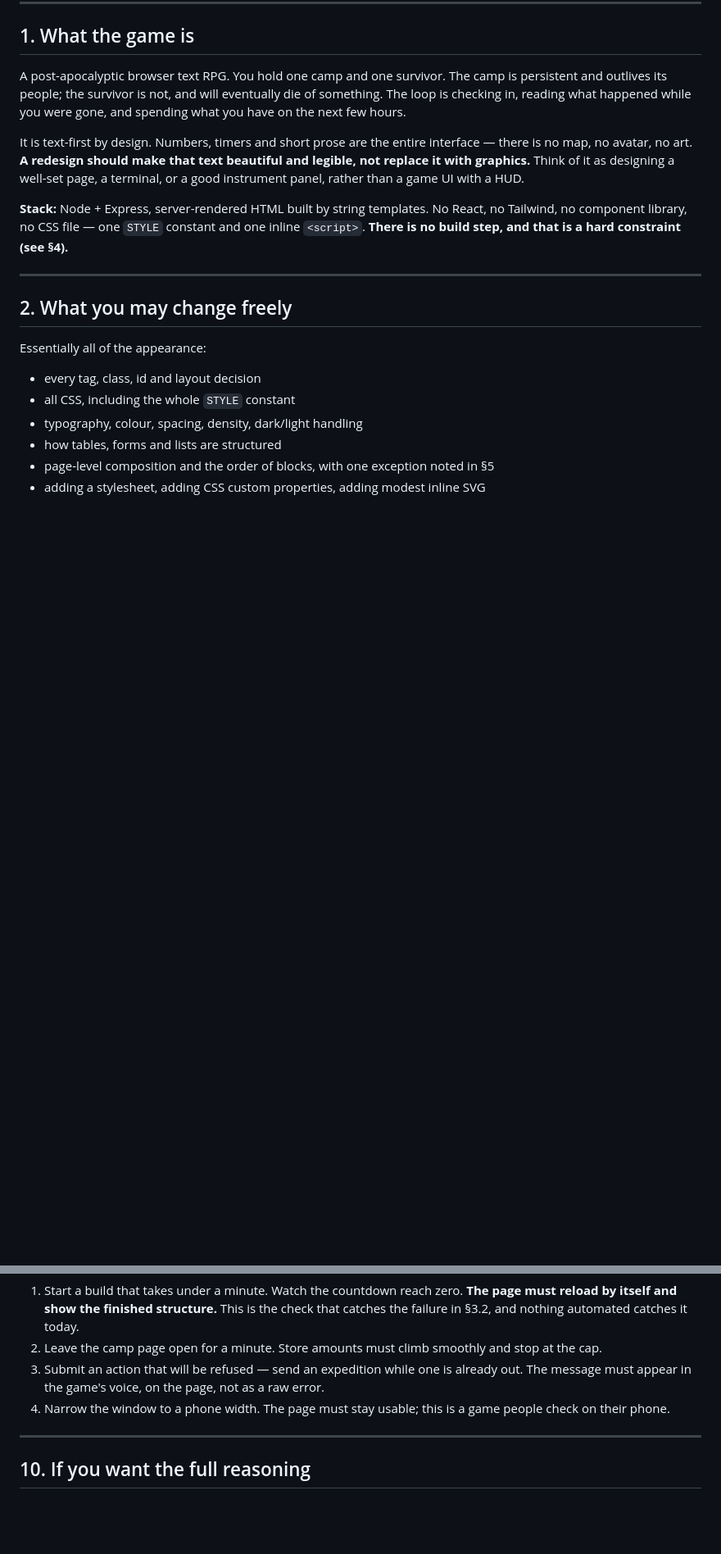
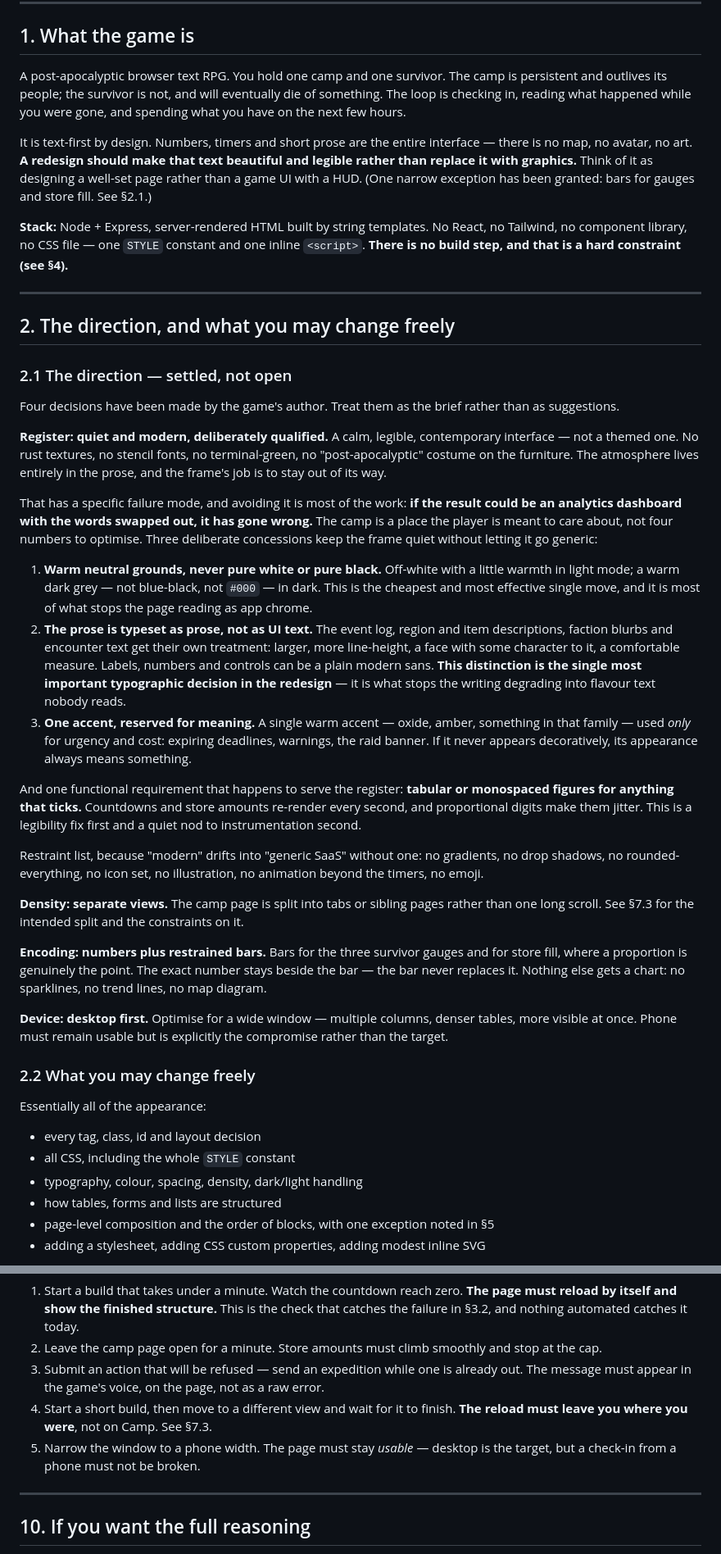
Before and after one commit to Hansert2/wasteland, a Markdown page: docs/DESIGN-BRIEF.md, 2 parts joined by grey strips. Shown at 82% size. Rendered like a GitHub page; blank space fills up the shorter version.

Commit message:
Settle the visual direction, and catch the hazard tabs introduce
Four decisions taken and written into the brief as instructions rather
than options: quiet-and-modern register, separate views, numbers plus
restrained bars, desktop first.

The register is qualified rather than left as a label, because unqualified
"modern and neutral" has an obvious failure mode — if the result could be
an analytics dashboard with the words swapped out, the game about a place
you care about has become four numbers to optimise. Three concessions
keep the frame quiet without letting it go generic: warm neutral grounds
instead of white and black; the prose typeset as prose rather than as UI
text, which is the decision that stops the writing degrading into flavour
nobody reads; and one warm accent reserved for urgency and cost so its
appearance always means something. Plus tabular figures for anything that
ticks, which is a legibility fix first — proportional digits jitter when
they re-render every second.

Separate views brought a hazard the page contract did not cover: when a
countdown expires the page reloads, and a reload that drops the player
back on Camp while they were reading Trade will yank them out of what
they were doing at unpredictable intervals. Written down as a requirement
with a manual check, alongside the constraint that the check-in must land
on everything that changed — "while you were away" behind a click would
break the game rather than restyle it.

Co-Authored-By: Claude Opus 5 <noreply@anthropic.com>

```diff
--- a/docs/DESIGN-BRIEF.md
+++ b/docs/DESIGN-BRIEF.md
@@ -22,8 +22,9 @@ spending what you have on the next few hours.
 
 It is text-first by design. Numbers, timers and short prose are the entire interface —
 there is no map, no avatar, no art. **A redesign should make that text beautiful and
-legible, not replace it with graphics.** Think of it as designing a well-set page, a
-terminal, or a good instrument panel, rather than a game UI with a HUD.
+legible rather than replace it with graphics.** Think of it as designing a well-set
+page rather than a game UI with a HUD. (One narrow exception has been granted: bars for
+gauges and store fill. See §2.1.)
 
 **Stack:** Node + Express, server-rendered HTML built by string templates. No React, no
 Tailwind, no component library, no CSS file — one `STYLE` constant and one inline
@@ -31,7 +32,59 @@ Tailwind, no component library, no CSS file — one `STYLE` constant and one inl
 
 ---
 
-## 2. What you may change freely
+## 2. The direction, and what you may change freely
+
+### 2.1 The direction — settled, not open
+
+Four decisions have been made by the game's author. Treat them as the brief rather than
+as suggestions.
+
+**Register: quiet and modern, deliberately qualified.** A calm, legible, contemporary
+interface — not a themed one. No rust textures, no stencil fonts, no terminal-green, no
+"post-apocalyptic" costume on the furniture. The atmosphere lives entirely in the prose,
+and the frame's job is to stay out of its way.
+
+That has a specific failure mode, and avoiding it is most of the work: **if the result
+could be an analytics dashboard with the words swapped out, it has gone wrong.** The
+camp is a place the player is meant to care about, not four numbers to optimise. Three
+deliberate concessions keep the frame quiet without letting it go generic:
+
+1. **Warm neutral grounds, never pure white or pure black.** Off-white with a little
+   warmth in light mode; a warm dark grey — not blue-black, not `#000` — in dark. This
+   is the cheapest and most effective single move, and it is most of what stops the page
+   reading as app chrome.
+2. **The prose is typeset as prose, not as UI text.** The event log, region and item
+   descriptions, faction blurbs and encounter text get their own treatment: larger, more
+   line-height, a face with some character to it, a comfortable measure. Labels, numbers
+   and controls can be a plain modern sans. **This distinction is the single most
+   important typographic decision in the redesign** — it is what stops the writing
+   degrading into flavour text nobody reads.
+3. **One accent, reserved for meaning.** A single warm accent — oxide, amber, something
+   in that family — used *only* for urgency and cost: expiring deadlines, warnings, the
+   raid banner. If it never appears decoratively, its appearance always means something.
+
+And one functional requirement that happens to serve the register: **tabular or
+monospaced figures for anything that ticks.** Countdowns and store amounts re-render
+every second, and proportional digits make them jitter. This is a legibility fix first
+and a quiet nod to instrumentation second.
+
+Restraint list, because "modern" drifts into "generic SaaS" without one: no gradients,
+no drop shadows, no rounded-everything, no icon set, no illustration, no animation
+beyond the timers, no emoji.
+
+**Density: separate views.** The camp page is split into tabs or sibling pages rather
+than one long scroll. See §7.3 for the intended split and the constraints on it.
+
+**Encoding: numbers plus restrained bars.** Bars for the three survivor gauges and for
+store fill, where a proportion is genuinely the point. The exact number stays beside the
+bar — the bar never replaces it. Nothing else gets a chart: no sparklines, no trend
+lines, no map diagram.
+
+**Device: desktop first.** Optimise for a wide window — multiple columns, denser tables,
+more visible at once. Phone must remain usable but is explicitly the compromise rather
+than the target.
+
+### 2.2 What you may change freely
 
 Essentially all of the appearance:
 
@@ -243,8 +327,10 @@ rendered page. Check these by hand:
    the cap.
 3. Submit an action that will be refused — send an expedition while one is already out.
    The message must appear in the game's voice, on the page, not as a raw error.
-4. Narrow the window to a phone width. The page must stay usable; this is a game people
-   check on their phone.
+4. Start a short build, then move to a different view and wait for it to finish. **The
+   reload must leave you where you were**, not on Camp. See §7.3.
+5. Narrow the window to a phone width. The page must stay *usable* — desktop is the
+   target, but a check-in from a phone must not be broken.
 
 ---
 
```
Also changed, not shown: other parts of docs/DESIGN-BRIEF.md (+33 -2 lines).
